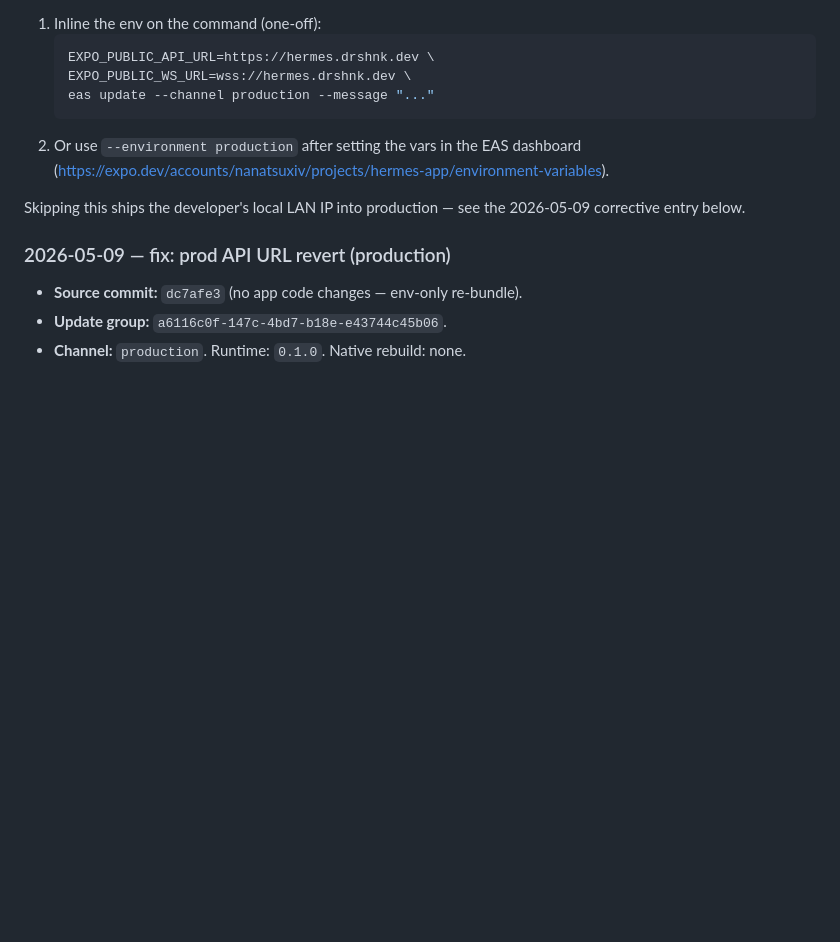
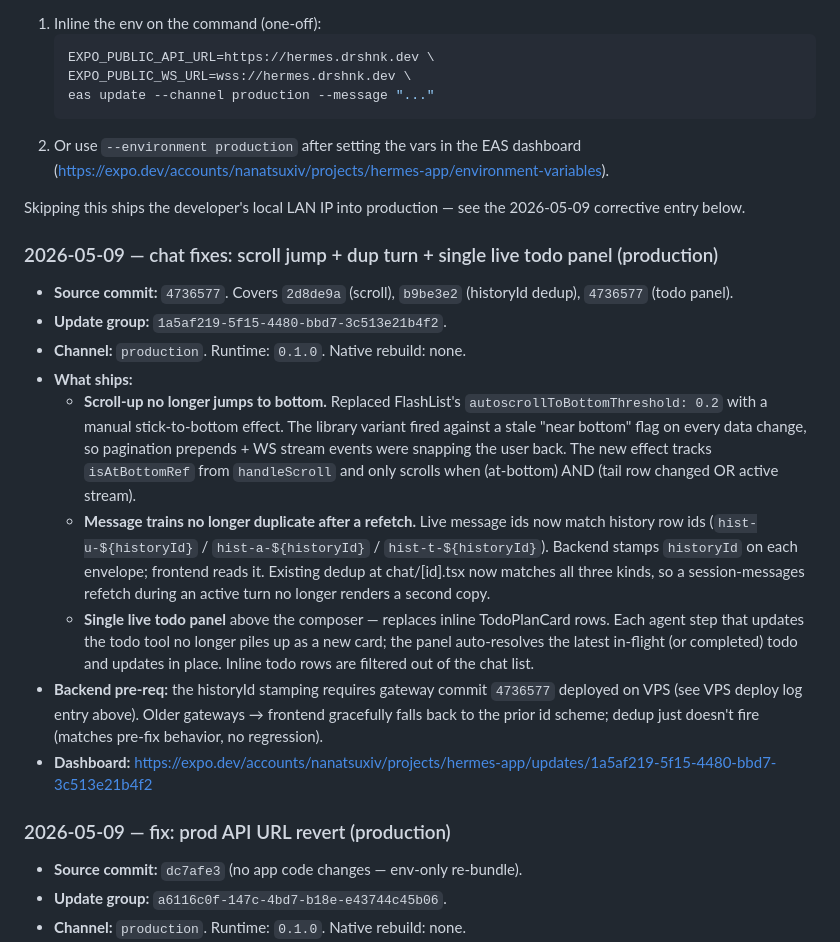
Before and after one commit to dk5761/Hermes_agent, a Markdown page: vps_setup.md, the part around one of its changes. Drawn GitHub-style; blank space fills up the shorter version.

```diff
--- a/vps_setup.md
+++ b/vps_setup.md
@@ -332,6 +349,18 @@ eas update --channel production --message "<short summary> (<commit>)"
 Skipping this ships the developer's local LAN IP into production — see the
 2026-05-09 corrective entry below.
 
+### 2026-05-09 — chat fixes: scroll jump + dup turn + single live todo panel (production)
+
+- **Source commit:** `4736577`. Covers `2d8de9a` (scroll), `b9be3e2` (historyId dedup), `4736577` (todo panel).
+- **Update group:** `1a5af219-5f15-4480-bbd7-3c513e21b4f2`.
+- **Channel:** `production`. Runtime: `0.1.0`. Native rebuild: none.
+- **What ships:**
+  - **Scroll-up no longer jumps to bottom.** Replaced FlashList's `autoscrollToBottomThreshold: 0.2` with a manual stick-to-bottom effect. The library variant fired against a stale "near bottom" flag on every data change, so pagination prepends + WS stream events were snapping the user back. The new effect tracks `isAtBottomRef` from `handleScroll` and only scrolls when (at-bottom) AND (tail row changed OR active stream).
+  - **Message trains no longer duplicate after a refetch.** Live message ids now match history row ids (`hist-u-${historyId}` / `hist-a-${historyId}` / `hist-t-${historyId}`). Backend stamps `historyId` on each envelope; frontend reads it. Existing dedup at chat/[id].tsx now matches all three kinds, so a session-messages refetch during an active turn no longer renders a second copy.
+  - **Single live todo panel** above the composer — replaces inline TodoPlanCard rows. Each agent step that updates the todo tool no longer piles up as a new card; the panel auto-resolves the latest in-flight (or completed) todo and updates in place. Inline todo rows are filtered out of the chat list.
+- **Backend pre-req:** the historyId stamping requires gateway commit `4736577` deployed on VPS (see VPS deploy log entry above). Older gateways → frontend gracefully falls back to the prior id scheme; dedup just doesn't fire (matches pre-fix behavior, no regression).
+- **Dashboard:** https://expo.dev/accounts/nanatsuxiv/projects/hermes-app/updates/1a5af219-5f15-4480-bbd7-3c513e21b4f2
+
 ### 2026-05-09 — fix: prod API URL revert (production)
 
 - **Source commit:** `dc7afe3` (no app code changes — env-only re-bundle).
```
Also changed, not shown: other parts of vps_setup.md (+17 -0 lines).
